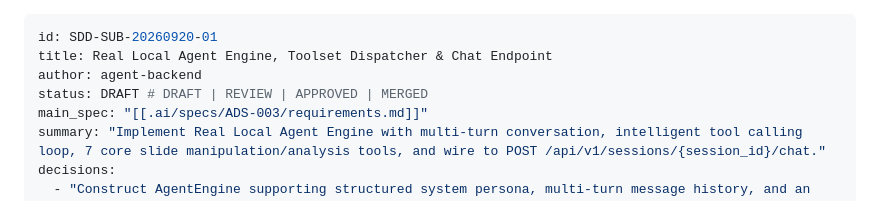
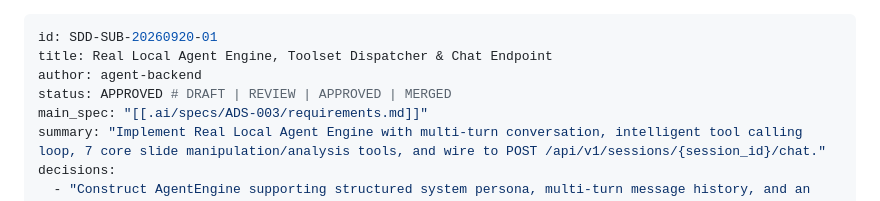
Before and after one commit to xlinh2301/AutoSlide, a Markdown page: .ai/sub-specs/SDD-SUB-20260920-01-agent-engine-agent-backend.md, the part around the change. Drawn GitHub-style.

Commit message:
docs(spec): approve Sub-Spec SDD-SUB-20260920-01 for Task 1

```diff
--- a/.ai/sub-specs/SDD-SUB-20260920-01-agent-engine-agent-backend.md
+++ b/.ai/sub-specs/SDD-SUB-20260920-01-agent-engine-agent-backend.md
@@ -2,7 +2,7 @@
 id: SDD-SUB-20260920-01
 title: Real Local Agent Engine, Toolset Dispatcher & Chat Endpoint
 author: agent-backend
-status: DRAFT # DRAFT | REVIEW | APPROVED | MERGED
+status: APPROVED # DRAFT | REVIEW | APPROVED | MERGED
 main_spec: "[[.ai/specs/ADS-003/requirements.md]]"
 summary: "Implement Real Local Agent Engine with multi-turn conversation, intelligent tool calling loop, 7 core slide manipulation/analysis tools, and wire to POST /api/v1/sessions/{session_id}/chat."
 decisions:
```
